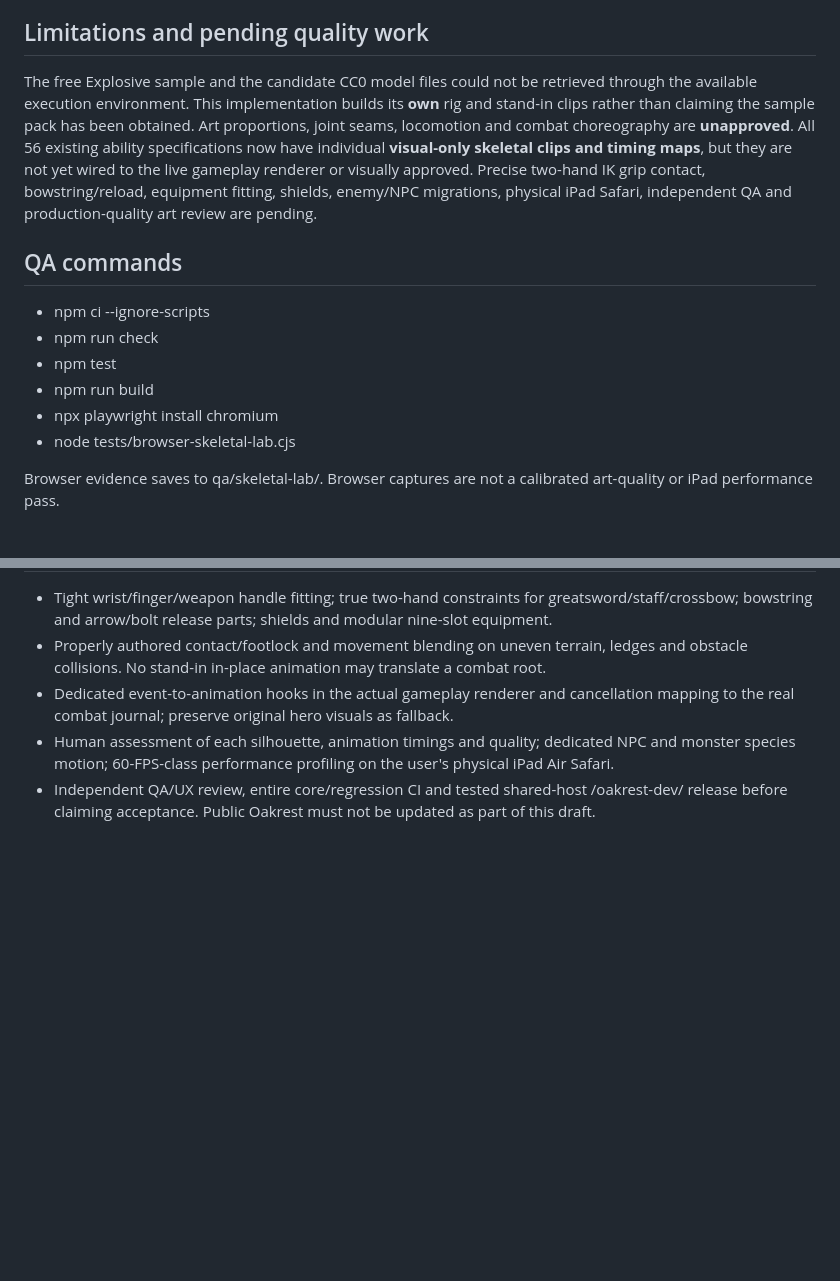
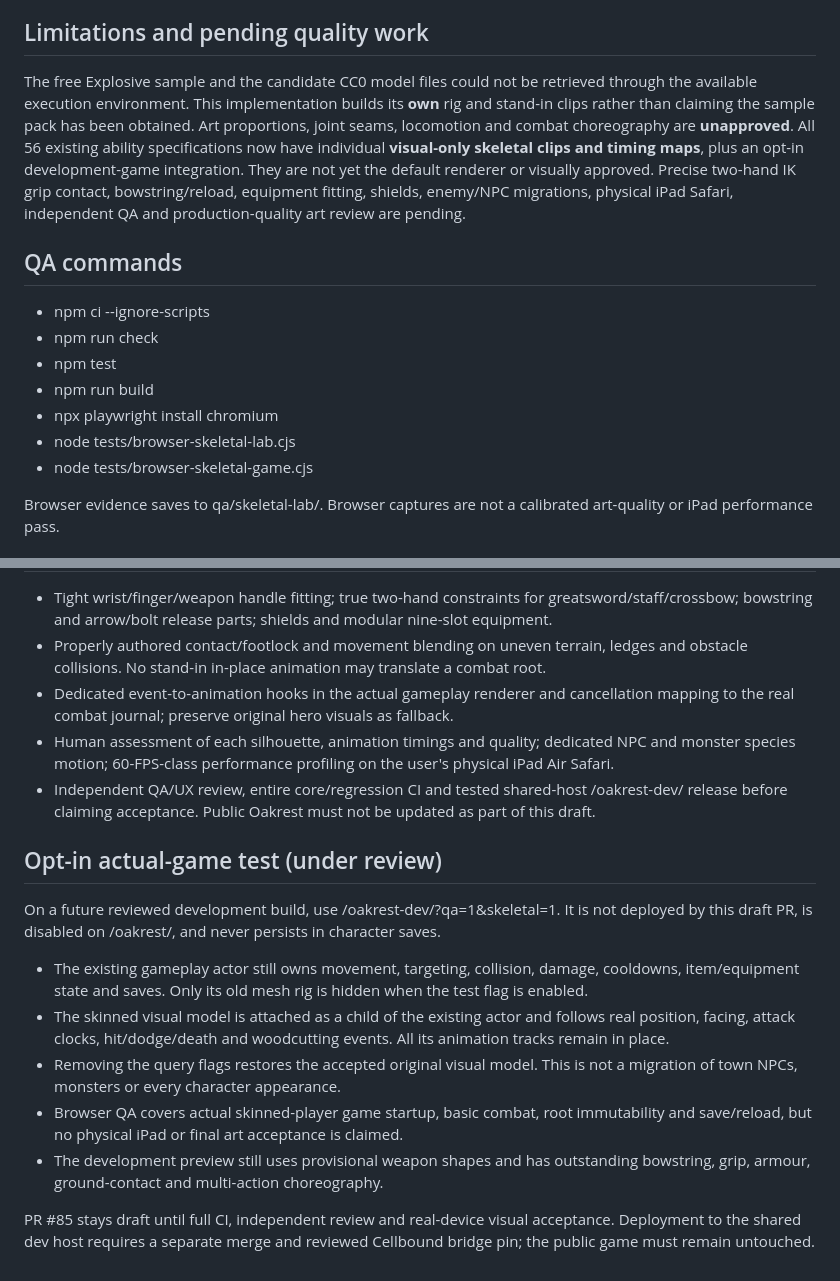
Before and after one commit to benhorner9/Projectoakrest, a Markdown page: docs/visual-overhaul/SKELETAL_PROTOTYPE.md, 2 parts joined by grey strips. Rendered like a GitHub page; blank space fills up the shorter version.

Commit message:
Document opt-in real-world skinned character gameplay preview and QA scope (#84)

```diff
--- a/docs/visual-overhaul/SKELETAL_PROTOTYPE.md
+++ b/docs/visual-overhaul/SKELETAL_PROTOTYPE.md
@@ -12,7 +12,7 @@ This branch introduces a true **weighted skinned humanoid** in Three.js: a 26-bo
 
 ## Limitations and pending quality work
 
-The free Explosive sample and the candidate CC0 model files could not be retrieved through the available execution environment. This implementation builds its **own** rig and stand-in clips rather than claiming the sample pack has been obtained. Art proportions, joint seams, locomotion and combat choreography are **unapproved**. All 56 existing ability specifications now have individual **visual-only skeletal clips and timing maps**, but they are not yet wired to the live gameplay renderer or visually approved. Precise two-hand IK grip contact, bowstring/reload, equipment fitting, shields, enemy/NPC migrations, physical iPad Safari, independent QA and production-quality art review are pending.
+The free Explosive sample and the candidate CC0 model files could not be retrieved through the available execution environment. This implementation builds its **own** rig and stand-in clips rather than claiming the sample pack has been obtained. Art proportions, joint seams, locomotion and combat choreography are **unapproved**. All 56 existing ability specifications now have individual **visual-only skeletal clips and timing maps**, plus an opt-in development-game integration. They are not yet the default renderer or visually approved. Precise two-hand IK grip contact, bowstring/reload, equipment fitting, shields, enemy/NPC migrations, physical iPad Safari, independent QA and production-quality art review are pending.
 
 ## QA commands
 
@@ -22,6 +22,7 @@ The free Explosive sample and the candidate CC0 model files could not be retriev
 - npm run build
 - npx playwright install chromium
 - node tests/browser-skeletal-lab.cjs
+- node tests/browser-skeletal-game.cjs
 
 Browser evidence saves to qa/skeletal-lab/. Browser captures are not a calibrated art-quality or iPad performance pass.
 
@@ -47,3 +48,15 @@ Keep the old in-game character model as the default until we visually approve th
 - Dedicated event-to-animation hooks in the actual gameplay renderer and cancellation mapping to the real combat journal; preserve original hero visuals as fallback.
 - Human assessment of each silhouette, animation timings and quality; dedicated NPC and monster species motion; 60-FPS-class performance profiling on the user's physical iPad Air Safari.
 - Independent QA/UX review, entire core/regression CI and tested shared-host /oakrest-dev/ release before claiming acceptance. Public Oakrest must not be updated as part of this draft.
+
+## Opt-in actual-game test (under review)
+
+On a future reviewed development build, use /oakrest-dev/?qa=1&skeletal=1. It is not deployed by this draft PR, is disabled on /oakrest/, and never persists in character saves.
+
+- The existing gameplay actor still owns movement, targeting, collision, damage, cooldowns, item/equipment state and saves. Only its old mesh rig is hidden when the test flag is enabled.
+- The skinned visual model is attached as a child of the existing actor and follows real position, facing, attack clocks, hit/dodge/death and woodcutting events. All its animation tracks remain in place.
+- Removing the query flags restores the accepted original visual model. This is not a migration of town NPCs, monsters or every character appearance.
+- Browser QA covers actual skinned-player game startup, basic combat, root immutability and save/reload, but no physical iPad or final art acceptance is claimed.
+- The development preview still uses provisional weapon shapes and has outstanding bowstring, grip, armour, ground-contact and multi-action choreography.
+
+PR #85 stays draft until full CI, independent review and real-device visual acceptance. Deployment to the shared dev host requires a separate merge and reviewed Cellbound bridge pin; the public game must remain untouched.
```
